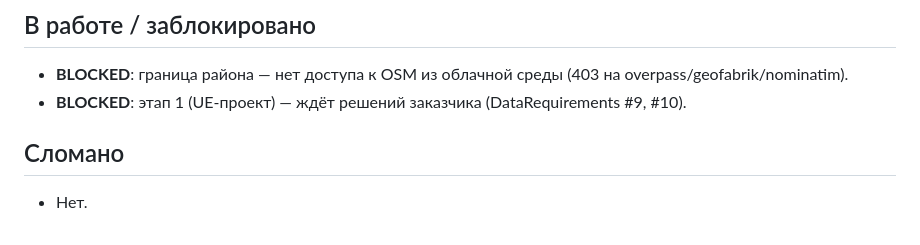
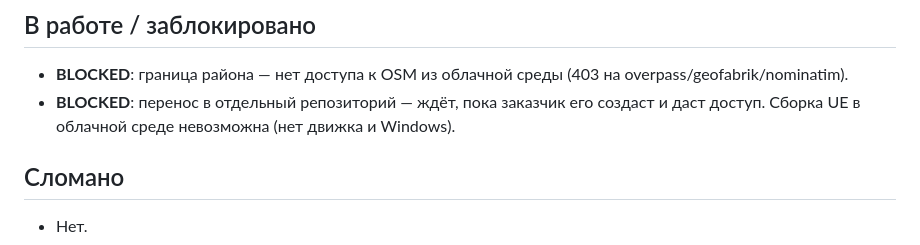
Before and after one commit to izoshnik/harmonyai, a Markdown page: PrimorskySim/Docs/PROJECT_STATE.md, the part around the change. Drawn GitHub-style.

Commit message:
Update PROJECT_STATE blockers
Co-Authored-By: Claude Opus 5.5 <noreply@anthropic.com>
Claude-Session: https://claude.ai/code/session_013TWGSXUB1cMoV5uegvzKyf

```diff
--- a/PrimorskySim/Docs/PROJECT_STATE.md
+++ b/PrimorskySim/Docs/PROJECT_STATE.md
@@ -22,7 +22,7 @@
 
 ## В работе / заблокировано
 - **BLOCKED**: граница района — нет доступа к OSM из облачной среды (403 на overpass/geofabrik/nominatim).
-- **BLOCKED**: этап 1 (UE-проект) — ждёт решений заказчика (DataRequirements #9, #10).
+- **BLOCKED**: перенос в отдельный репозиторий — ждёт, пока заказчик его создаст и даст доступ. Сборка UE в облачной среде невозможна (нет движка и Windows).
 
 ## Сломано
 - Нет.
```
